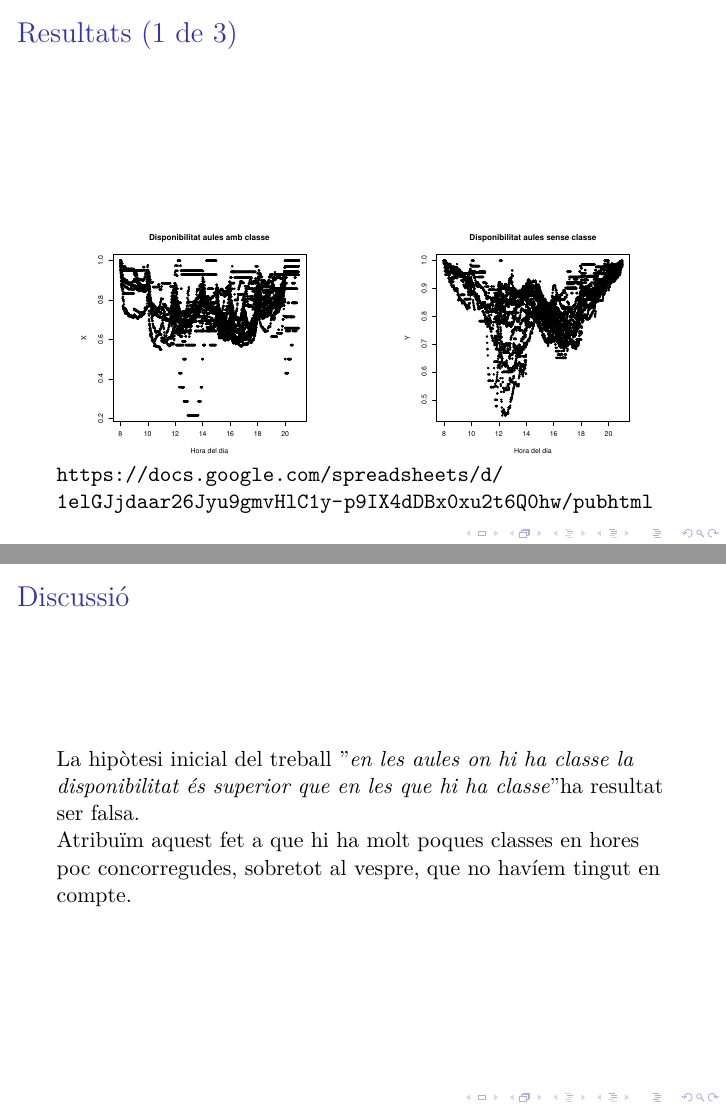
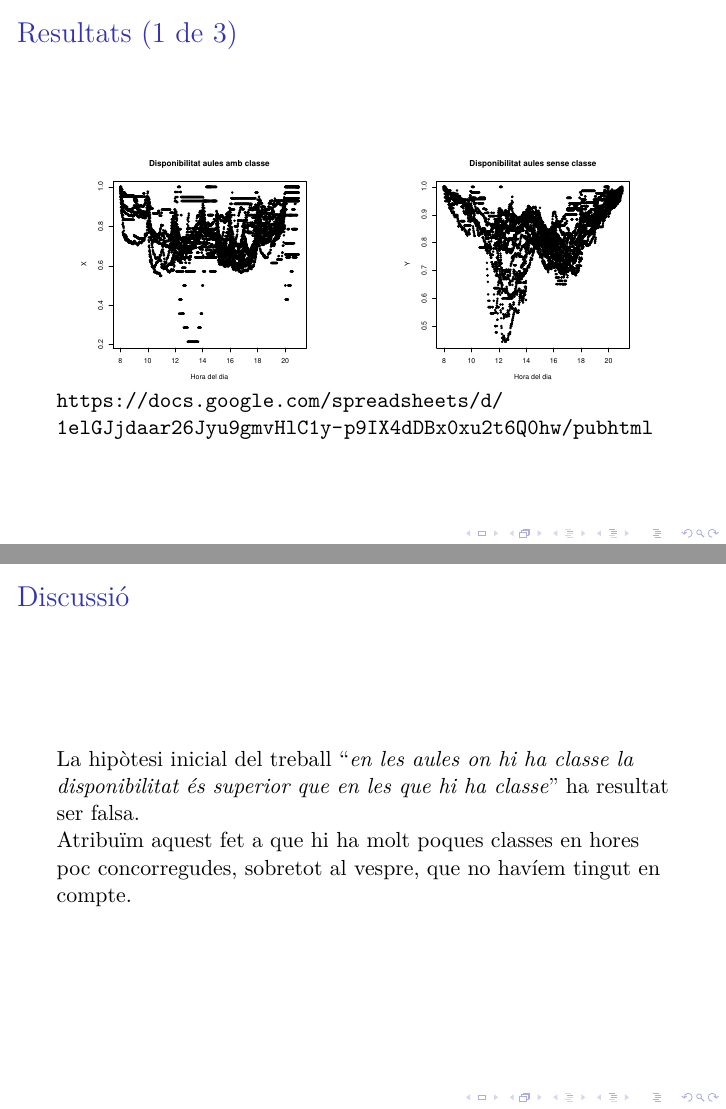
Before and after one commit to jmigual/FIB-PE, LaTeX slides (Latex/Presentacio.tex): pages 5 and 8 of 8, joined at a grey line. Compiled offline with XeLaTeX.

Commit message:
Corregides fotos a sota

```diff
--- a/Latex/Presentacio.tex
+++ b/Latex/Presentacio.tex
@@ -61,13 +61,11 @@
   \begin{frame}{Resultats (1 de 3)}
     \begin{columns}[T]
     \begin{column}{0.4\linewidth}
-      \\[2cm]
       \begin{figure}
       \includegraphics[width=1\linewidth]{./images/dades_X.eps}
       \end{figure}
     \end{column}
     \begin{column}{0.4\linewidth}
-      \\[2cm]
       \begin{figure}
       \includegraphics[width=1\linewidth]{./images/dades_Y.eps}
       \end{figure}
@@ -102,7 +98,7 @@
   \end{frame}
 
   \begin{frame}{Discussió}
-    La hipòtesi inicial del treball "\emph{en les aules on hi ha classe la disponibilitat és superior que en les que hi ha classe}" ha resultat ser falsa. \\
+    La hipòtesi inicial del treball ``\emph{en les aules on hi ha classe la disponibilitat és superior que en les que hi ha classe}'' ha resultat ser falsa. \\
     Atribuïm aquest fet a que hi ha molt poques classes en hores poc concorregudes, sobretot al vespre, que no havíem tingut en compte.
   \end{frame}
 \end{document}
```
Also changed, not shown: Latex/Presentacio.pdf, Latex/Presentacio.tex (2 more changed lines).
